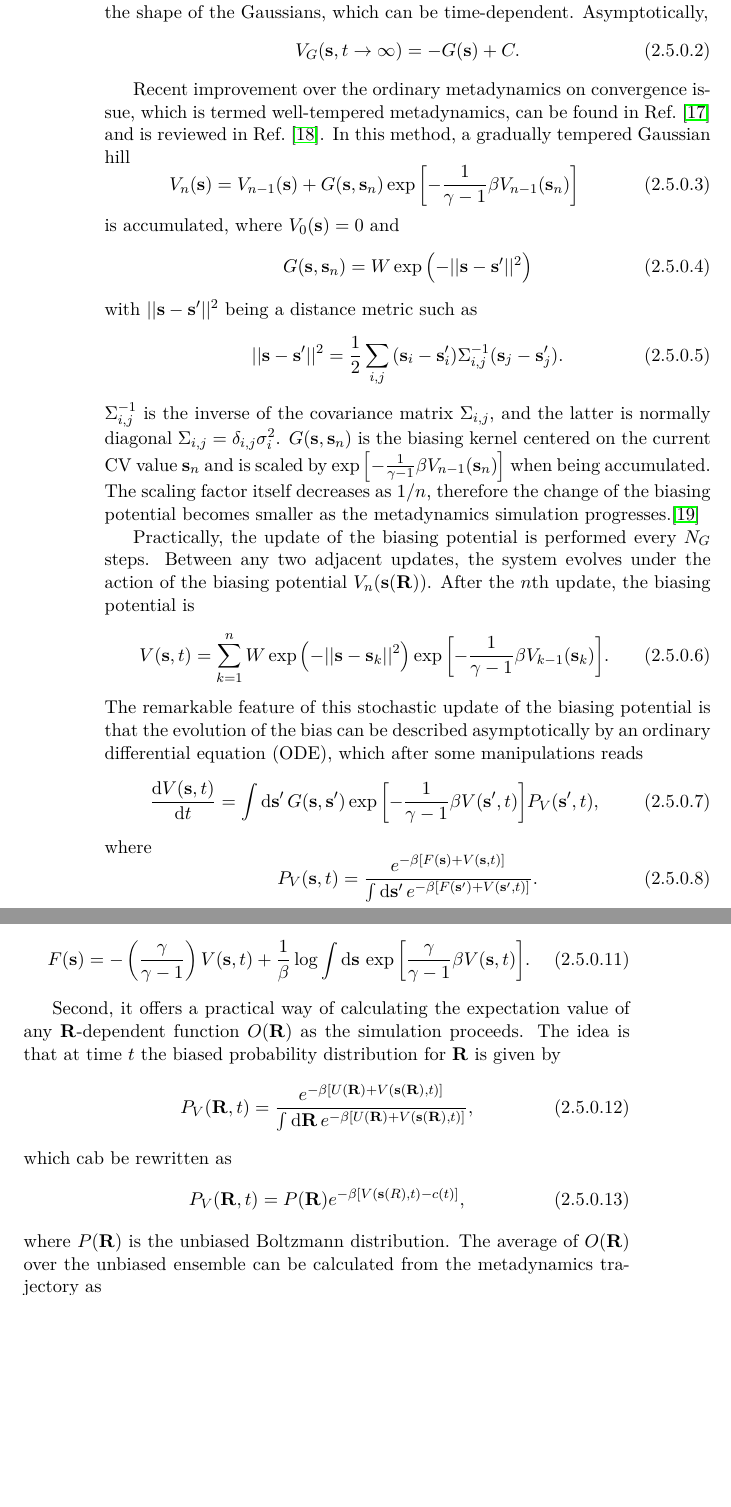
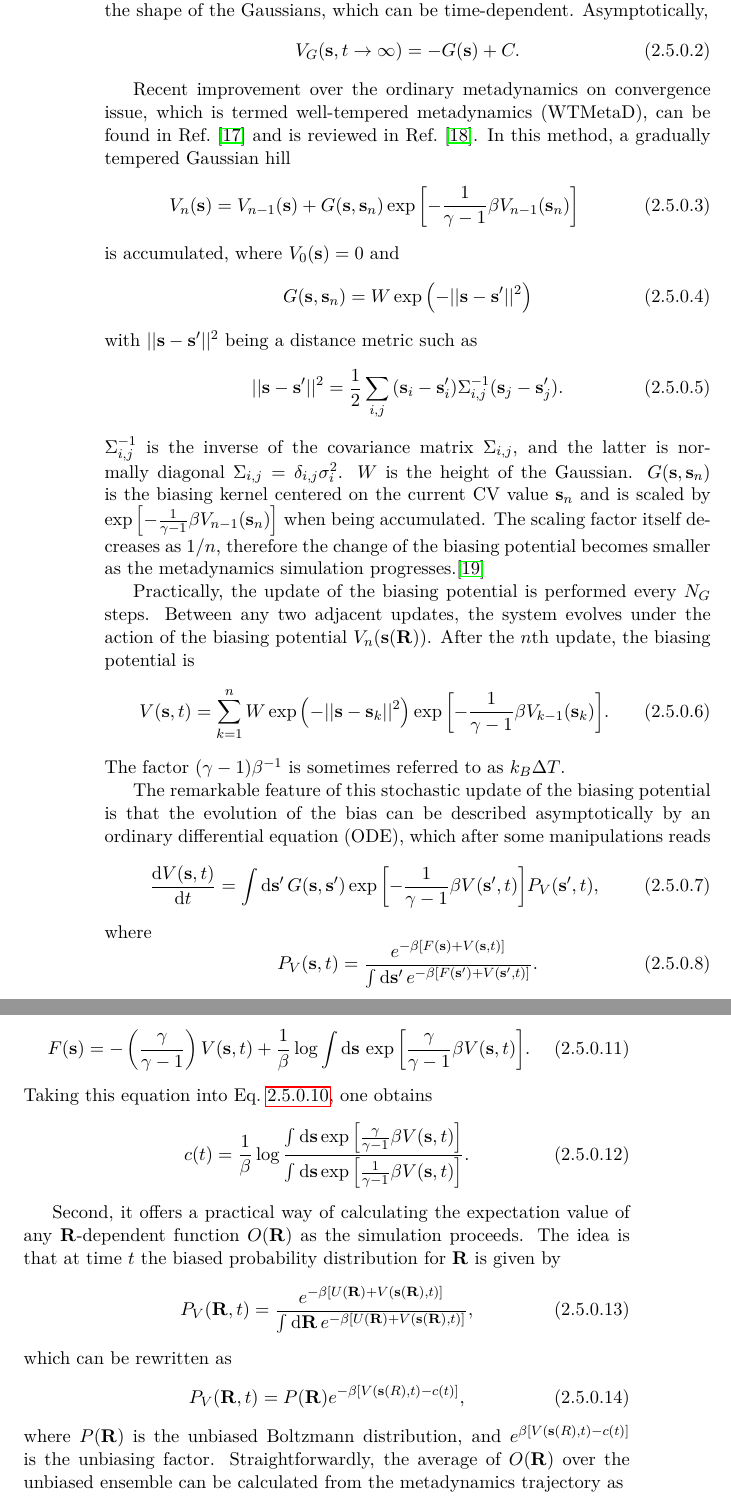
Before and after one commit to samuelymei/freeenergy, a LaTeX thesis (freeenergy.tex, which reads chapters/metadynamics.tex): two parts of pages 36 and 37 of 99, joined at a grey line, cut so that both start at the same text, the shorter picture padded with empty space. The pictures show the PDF file freeenergy.pdf that the author committed with the source.

Commit message:
minor update to metadynamics

```diff
--- a/chapters/metadynamics.tex
+++ b/chapters/metadynamics.tex
@@ -38,7 +38,7 @@ on a collective variable $\mathbf{s}$ in $d$-dimension. $\sigma$ and $\omega$ ar
    V_G(\mathbf{s},t\rightarrow \infty) = -G(\mathbf{s})+C.
 \end{equation}
 
-Recent improvement over the ordinary metadynamics on convergence issue, which is termed well-tempered metadynamics, can be found in Ref.~\cite{BarducciPRL2008} and is reviewed in Ref.~\cite{ValssonARPC2016}. In this method, a gradually tempered Gaussian hill
+Recent improvement over the ordinary metadynamics on convergence issue, which is termed well-tempered metadynamics (WTMetaD), can be found in Ref.~\cite{BarducciPRL2008} and is reviewed in Ref.~\cite{ValssonARPC2016}. In this method, a gradually tempered Gaussian hill
 \begin{equation}
     V_n(\mathbf{s})=V_{n-1}(\mathbf{s})+G(\mathbf{s},\mathbf{s}_n)\exp{\left[-\frac{1}{\gamma-1}\beta V_{n-1}(\mathbf{s}_n)\right]}
 \end{equation}
@@ -50,12 +50,14 @@ with $||\mathbf{s}-\mathbf{s}^\prime||^2$ being a distance metric such as
 \begin{equation}
     ||\mathbf{s}-\mathbf{s}^\prime||^2=\frac{1}{2}\sum_{i,j}{(\mathbf{s}_i-\mathbf{s}_i^\prime)\Sigma_{i,j}^{-1}(\mathbf{s}_j-\mathbf{s}_j^\prime)}.
 \end{equation}
-$\Sigma_{i,j}^{-1}$ is the inverse of the covariance matrix $\Sigma_{i,j}$, and the latter is normally diagonal $\Sigma_{i,j}=\delta_{i,j}\sigma_i^2$. $G(\mathbf{s},\mathbf{s}_n)$ is the biasing kernel centered on the current CV value $\mathbf{s}_n$ and is scaled by $\exp{\left[-\frac{1}{\gamma-1}\beta V_{n-1}(\mathbf{s}_n)\right]}$ when being accumulated. The scaling factor itself decreases as $1/n$, therefore the change of the biasing potential becomes smaller as the metadynamics simulation progresses.\cite{DamaPRL2014}
+$\Sigma_{i,j}^{-1}$ is the inverse of the covariance matrix $\Sigma_{i,j}$, and the latter is normally diagonal $\Sigma_{i,j}=\delta_{i,j}\sigma_i^2$. $W$ is the height of the Gaussian. $G(\mathbf{s},\mathbf{s}_n)$ is the biasing kernel centered on the current CV value $\mathbf{s}_n$ and is scaled by $\exp{\left[-\frac{1}{\gamma-1}\beta V_{n-1}(\mathbf{s}_n)\right]}$ when being accumulated. The scaling factor itself decreases as $1/n$, therefore the change of the biasing potential becomes smaller as the metadynamics simulation progresses.\cite{DamaPRL2014}
 
 Practically, the update of the biasing potential is performed every $N_G$ steps. Between any two adjacent updates, the system evolves under the action of the biasing potential $V_n(\mathbf{s}(\mathbf{R}))$. After the $n$th update, the biasing potential is
 \begin{equation}
     V(\mathbf{s},t)=\sum_{k=1}^n W\exp{\left(-||\mathbf{s}-\mathbf{s}_k||^2\right)}\exp{\left[-\frac{1}{\gamma-1}\beta V_{k-1}(\mathbf{s}_k)\right]}.
 \end{equation}
+The factor $(\gamma-1)\beta^{-1}$ is sometimes referred to as $k_B\Delta T$.
+
 The remarkable feature of this stochastic update of the biasing potential is that the evolution of the bias can be described asymptotically by an ordinary differential equation (ODE), which after some manipulations reads
 \begin{equation}
     \frac{\diff V(\mathbf{s},t)}{\diff t}=\int \diff \mathbf{s}^\prime\, G(\mathbf{s},\mathbf{s}^\prime)\exp{\left[-\frac{1}{\gamma-1}\beta V(\mathbf{s}^\prime,t)\right]}P_V(\mathbf{s}^\prime,t),
@@ -78,16 +81,20 @@ First, it can be shown that a time-dependent estimator for $F(\mathbf{s})$ is gi
 \begin{equation}
     F(\mathbf{s})=-\left(\frac{\gamma}{\gamma -1}\right)V(\mathbf{s},t)+\frac{1}{\beta}\log{\int \diff \mathbf{s}\, \exp{\left[\frac{\gamma}{\gamma-1}\beta V(\mathbf{s},t)\right]}}.
 \end{equation}
+Taking this equation into Eq.~\ref{Eq:ES:metadynamics:c}, one obtains
+\begin{equation}
+    c(t)=\frac{1}{\beta}\log{\frac{\int \diff \mathbf{s}\exp{\left[\frac{\gamma}{\gamma-1}\beta V(\mathbf{s},t)\right]}}{\int \diff \mathbf{s}\exp{\left[\frac{1}{\gamma-1}\beta V(\mathbf{s},t)\right]}}}.
+\end{equation}
 
 Second, it offers a practical way of calculating the expectation value of any $\mathbf{R}$-dependent function $O(\mathbf{R})$ as the simulation proceeds. The idea is that at time $t$ the biased probability distribution for $\mathbf{R}$ is given by
 \begin{equation}
     P_V{(\mathbf{R},t)}=\frac{e^{-\beta\left[U(\mathbf{R})+V(\mathbf{s}(\mathbf{R}),t)\right]}}{\int \diff \mathbf{R}\, e^{-\beta\left[U(\mathbf{R})+V(\mathbf{s}(\mathbf{R}),t)\right]}},
 \end{equation}
-which cab be rewritten as
+which can be rewritten as
 \begin{equation}
     P_V{(\mathbf{R},t)}=P{(\mathbf{R})}e^{-\beta\left[V(\mathbf{s}(R),t)-c(t)\right]},
 \end{equation}
-where $P{(\mathbf{R})}$ is the unbiased Boltzmann distribution. The average of $O(\mathbf{R})$ over the unbiased ensemble can be calculated from the metadynamics trajectory as
+where $P{(\mathbf{R})}$ is the unbiased Boltzmann distribution, and $e^{\beta\left[V(\mathbf{s}(R),t)-c(t)\right]}$ is the unbiasing factor. Straightforwardly, the average of $O(\mathbf{R})$ over the unbiased ensemble can be calculated from the metadynamics trajectory as
 \begin{equation}
     \left<O(\mathbf{R})\right>=\left<O(\mathbf{R})e^{\beta\left[V(\mathbf{s}(\mathbf{R},t)-c(t))\right]}\right>_V.
 \end{equation}
```
Also changed, not shown: freeenergy.pdf, chapters/metadynamics.tex (1 more changed lines).
